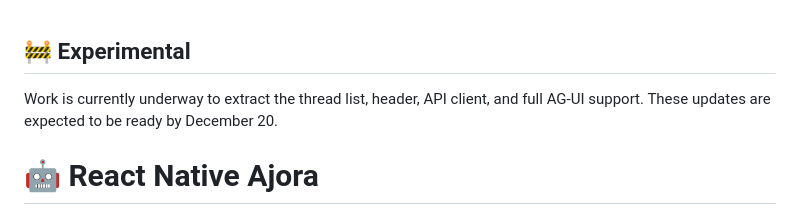
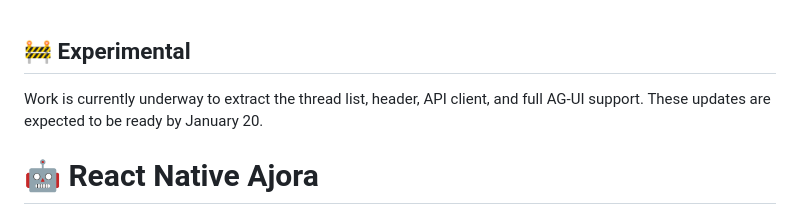
Before and after one commit to habasefa/react-native-ajora, a Markdown page: README.md, the part around the change. GitHub-like rendering.

Commit message:
Update expected completion date to January 20

```diff
--- a/README.md
+++ b/README.md
@@ -1,7 +1,7 @@
 ## 🚧 Experimental
 
 Work is currently underway to extract the thread list, header, API client, and full AG-UI support.
-These updates are expected to be ready by December 20.
+These updates are expected to be ready by January 20.
 # 🤖 React Native Ajora
 
 <div align="center">
```
